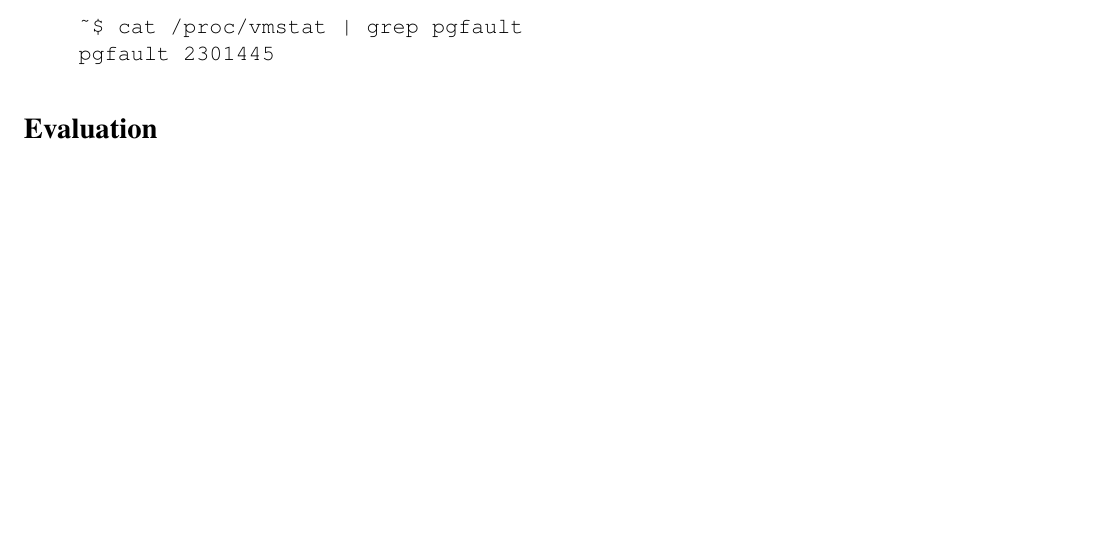
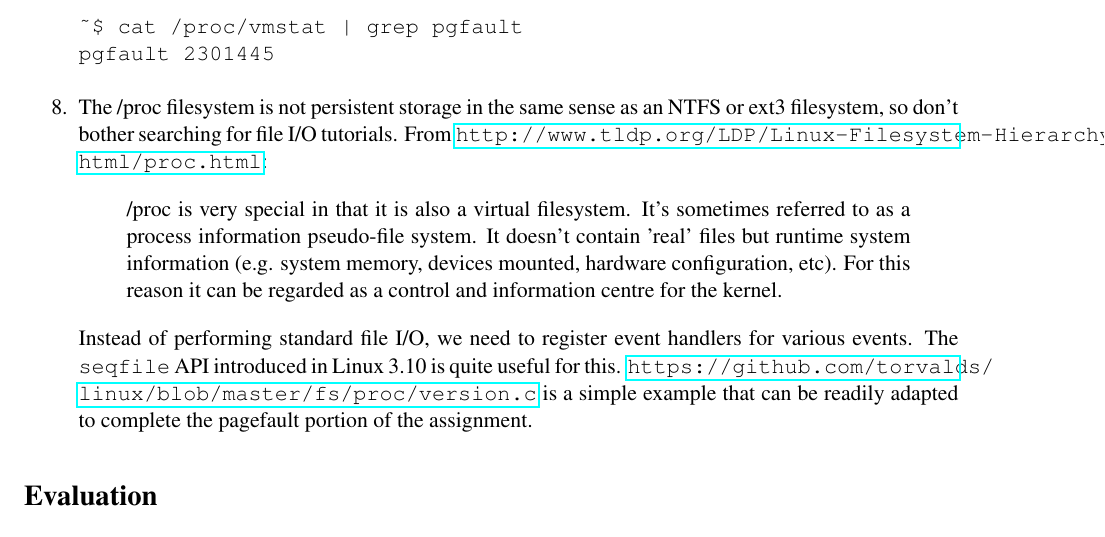
Before and after one commit to CSUChico-CSCI340/CSCI340-KernelHacking, a LaTeX document (writeup/kernellab.tex): part of page 7 of 8, cut so that both start at the same text, the shorter picture padded with empty space. Compiled offline with pdfLaTeX.

Commit message:
Add seqfile API tip

```diff
--- a/writeup/kernellab.tex
+++ b/writeup/kernellab.tex
@@ -253,6 +253,13 @@ MODULE_LICENSE("GPL");
 ~$ cat /proc/vmstat | grep pgfault
 pgfault 2301445
 \end{verbatim}
+\item The /proc filesystem is not persistent storage in the same sense as an NTFS or ext3 filesystem, so don't bother searching for file I/O tutorials. From \url{http://www.tldp.org/LDP/Linux-Filesystem-Hierarchy/html/proc.html}:
+
+\begin{quote}
+/proc is very special in that it is also a virtual filesystem. It's sometimes referred to as a process information pseudo-file system. It doesn't contain 'real' files but runtime system information (e.g. system memory, devices mounted, hardware configuration, etc). For this reason it can be regarded as a control and information centre for the kernel.
+\end{quote}
+
+Instead of performing standard file I/O, we need to register event handlers for various events. The \texttt{seqfile} API introduced in Linux 3.10 is quite useful for this. \url{https://github.com/torvalds/linux/blob/master/fs/proc/version.c} is a simple example that can be readily adapted to complete the pagefault portion of the assignment.
 \end{enumerate}
 
 \section*{Evaluation}
```
